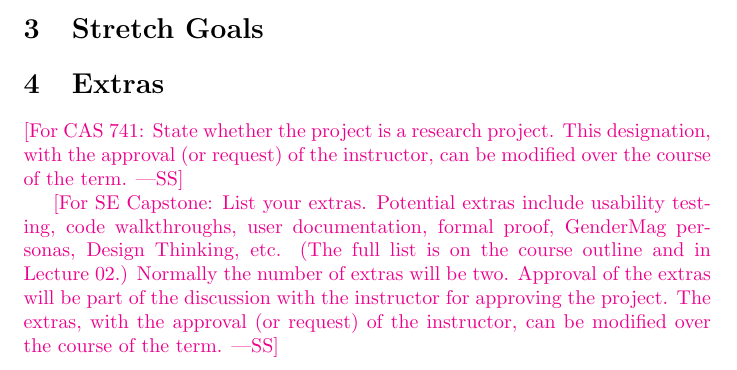
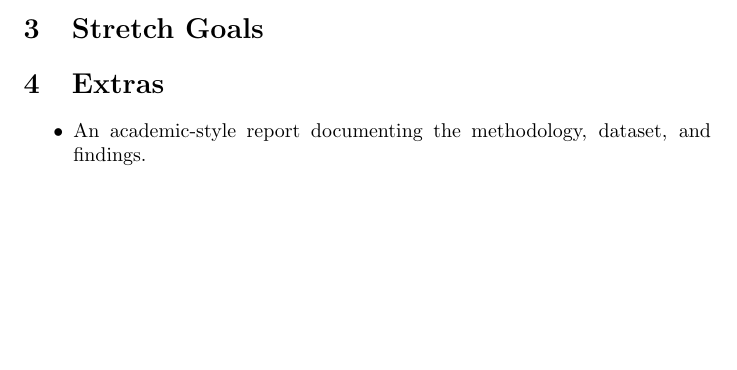
Before and after one commit to thaafei/capstone-sfw2026, a LaTeX document (docs/ProblemStatementAndGoals/ProblemStatement.tex): part of page 2 of 3, cut so that both start at the same text, the shorter picture padded with empty space. Compiled offline with pdfLaTeX.

Commit message:
Add Extras to Problem Statement and Reflection to Development Plan

```diff
--- a/docs/ProblemStatementAndGoals/ProblemStatement.tex
+++ b/docs/ProblemStatementAndGoals/ProblemStatement.tex
@@ -57,17 +57,20 @@ Use abstraction so that you can avoid details.}
 
 \section{Extras}
 
-\wss{For CAS 741: State whether the project is a research project. This
-designation, with the approval (or request) of the instructor, can be modified
-over the course of the term.}
+% \wss{For CAS 741: State whether the project is a research project. This
+% designation, with the approval (or request) of the instructor, can be modified
+% over the course of the term.}
 
-\wss{For SE Capstone: List your extras.  Potential extras include usability
-testing, code walkthroughs, user documentation, formal proof, GenderMag
-personas, Design Thinking, etc.  (The full list is on the course outline and in
-Lecture 02.) Normally the number of extras will be two.  Approval of the extras
-will be part of the discussion with the instructor for approving the project.
-The extras, with the approval (or request) of the instructor, can be modified
-over the course of the term.}
+% \wss{For SE Capstone: List your extras.  Potential extras include usability
+% testing, code walkthroughs, user documentation, formal proof, GenderMag
+% personas, Design Thinking, etc.  (The full list is on the course outline and in
+% Lecture 02.) Normally the number of extras will be two.  Approval of the extras
+% will be part of the discussion with the instructor for approving the project.
+% The extras, with the approval (or request) of the instructor, can be modified
+% over the course of the term.}
+\begin{itemize}
+  \item An academic-style report documenting the methodology, dataset, and findings.
+\end{itemize}
 
 \newpage{}
 
```
Also changed, not shown: docs/DevelopmentPlan/DevelopmentPlan.tex (+15 -0 lines).
